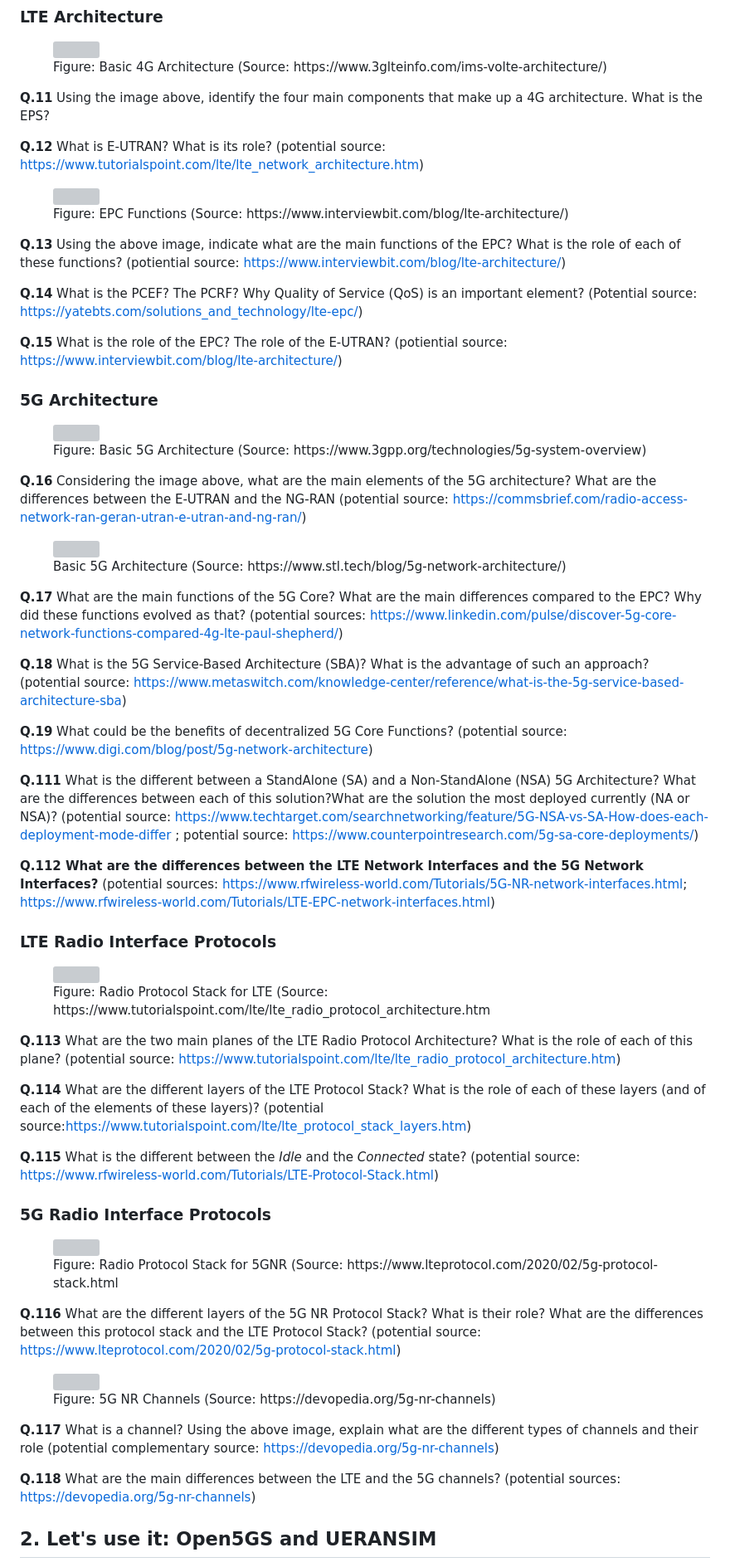
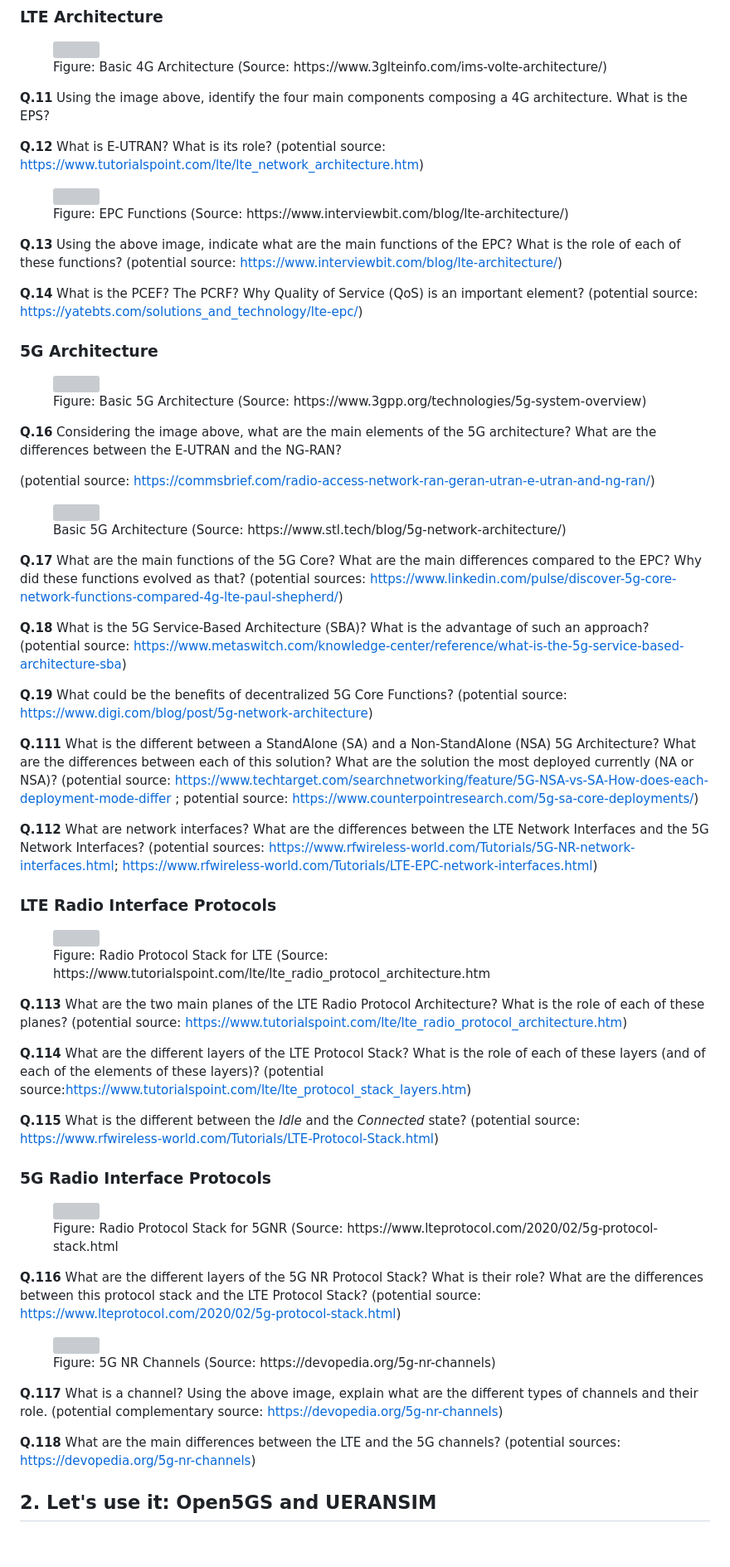
Before and after one commit to lmendiboure/5G-Course, a Markdown page: 5G-Architecture/README.md, the part around the change printed below. Shown: that part at 83% size. Rendered like a GitHub page; blank space fills up the shorter version; grey boxes are pictures that could not be loaded.

Commit message:
Correct mistakes

```diff
--- a/5G-Architecture/README.md
+++ b/5G-Architecture/README.md
@@ -18,7 +18,7 @@ The idea is to understand what the main components are and the main differences
   </figure>
 </div>
 
-**Q.11** Using the image above, identify the four main components that make up a 4G architecture. What is the EPS?
+**Q.11** Using the image above, identify the four main components composing a 4G architecture. What is the EPS?
 
 **Q.12** What is E-UTRAN? What is its role? (potential source: https://www.tutorialspoint.com/lte/lte_network_architecture.htm)
 
@@ -29,11 +29,11 @@ The idea is to understand what the main components are and the main differences
 </figure>
 </div>
 
-**Q.13** Using the above image, indicate what are the main functions of the EPC? What is the role of each of these functions? (potiential source: https://www.interviewbit.com/blog/lte-architecture/)
+**Q.13** Using the above image, indicate what are the main functions of the EPC? What is the role of each of these functions?
+(potential source: https://www.interviewbit.com/blog/lte-architecture/)
 
-**Q.14** What is the PCEF? The PCRF? Why Quality of Service (QoS) is an important element? (Potential source: https://yatebts.com/solutions_and_technology/lte-epc/)
-
-**Q.15** What is the role of the EPC? The role of the E-UTRAN? (potiential source: https://www.interviewbit.com/blog/lte-architecture/)
+**Q.14** What is the PCEF? The PCRF? Why Quality of Service (QoS) is an important element?
+(potential source: https://yatebts.com/solutions_and_technology/lte-epc/)
 
 
 ### 5G Architecture
@@ -46,7 +46,10 @@ The idea is to understand what the main components are and the main differences
 </div>
 
 
-**Q.16** Considering the image above, what are the main elements of the 5G architecture? What are the differences between the E-UTRAN and the NG-RAN (potential source: https://commsbrief.com/radio-access-network-ran-geran-utran-e-utran-and-ng-ran/)
+**Q.16** Considering the image above, what are the main elements of the 5G architecture? What are the differences between the E-UTRAN and the NG-RAN?
+
+(potential source: https://commsbrief.com/radio-access-network-ran-geran-utran-e-utran-and-ng-ran/)
+
 <div style="text-align:center">
 <figure>
     <img src="https://www.digi.com/getattachment/Blog/post/5G-Network-Architecture/EPC-architechure3v2-1280.jpg?lang=en-US" style="float: left; margin-right: 10px;">
@@ -56,13 +59,16 @@ The idea is to understand what the main components are and the main differences
 
 **Q.17** What are the main functions of the 5G Core? What are the main differences compared to the EPC? Why did these functions evolved as that? (potential sources: https://www.linkedin.com/pulse/discover-5g-core-network-functions-compared-4g-lte-paul-shepherd/)
 
-**Q.18** What is the 5G Service-Based Architecture (SBA)? What is the advantage of such an approach? (potential source: https://www.metaswitch.com/knowledge-center/reference/what-is-the-5g-service-based-architecture-sba)
+**Q.18** What is the 5G Service-Based Architecture (SBA)? What is the advantage of such an approach?
+(potential source: https://www.metaswitch.com/knowledge-center/reference/what-is-the-5g-service-based-architecture-sba)
 
 **Q.19** What could be the benefits of decentralized 5G Core Functions? (potential source: https://www.digi.com/blog/post/5g-network-architecture)
 
-**Q.111** What is the different between a StandAlone (SA) and a Non-StandAlone (NSA) 5G Architecture? What are the differences between each of this solution?What are the solution the most deployed currently (NA or NSA)? (potential source: https://www.techtarget.com/searchnetworking/feature/5G-NSA-vs-SA-How-does-each-deployment-mode-differ ; potential source: https://www.counterpointresearch.com/5g-sa-core-deployments/)
+**Q.111** What is the different between a StandAlone (SA) and a Non-StandAlone (NSA) 5G Architecture? What are the differences between each of this solution? What are the solution the most deployed currently (NA or NSA)?
+(potential source: https://www.techtarget.com/searchnetworking/feature/5G-NSA-vs-SA-How-does-each-deployment-mode-differ ; potential source: https://www.counterpointresearch.com/5g-sa-core-deployments/)
 
-**Q.112 What are the differences between the LTE Network Interfaces and the 5G Network Interfaces?** (potential sources: https://www.rfwireless-world.com/Tutorials/5G-NR-network-interfaces.html; https://www.rfwireless-world.com/Tutorials/LTE-EPC-network-interfaces.html)
+**Q.112** What are network interfaces? What are the differences between the LTE Network Interfaces and the 5G Network Interfaces?
+(potential sources: https://www.rfwireless-world.com/Tutorials/5G-NR-network-interfaces.html; https://www.rfwireless-world.com/Tutorials/LTE-EPC-network-interfaces.html)
 
 
 ### LTE Radio Interface Protocols
@@ -74,11 +80,14 @@ The idea is to understand what the main components are and the main differences
 </figure>
 </div>
 
-**Q.113** What are the two main planes of the LTE Radio Protocol Architecture? What is the role of each of this plane? (potential source: https://www.tutorialspoint.com/lte/lte_radio_protocol_architecture.htm)
+**Q.113** What are the two main planes of the LTE Radio Protocol Architecture? What is the role of each of these planes?
+(potential source: https://www.tutorialspoint.com/lte/lte_radio_protocol_architecture.htm)
 
-**Q.114** What are the different layers of the LTE Protocol Stack? What is the role of each of these layers (and of each of the elements of these layers)? (potential source:https://www.tutorialspoint.com/lte/lte_protocol_stack_layers.htm)
+**Q.114** What are the different layers of the LTE Protocol Stack? What is the role of each of these layers (and of each of the elements of these layers)?
+(potential source:https://www.tutorialspoint.com/lte/lte_protocol_stack_layers.htm)
 
-**Q.115** What is the different between the *Idle* and the *Connected* state? (potential source: https://www.rfwireless-world.com/Tutorials/LTE-Protocol-Stack.html)
+**Q.115** What is the different between the *Idle* and the *Connected* state?
+(potential source: https://www.rfwireless-world.com/Tutorials/LTE-Protocol-Stack.html)
 
 ### 5G Radio Interface Protocols
 
@@ -89,7 +98,9 @@ The idea is to understand what the main components are and the main differences
 </figure>
 </div>
 
-**Q.116** What are the different layers of the 5G NR Protocol Stack? What is their role? What are the differences between this protocol stack and the LTE Protocol Stack? (potential source: https://www.lteprotocol.com/2020/02/5g-protocol-stack.html)
+**Q.116** What are the different layers of the 5G NR Protocol Stack? What is their role? What are the differences between this protocol stack and the LTE Protocol Stack?
+(potential source: https://www.lteprotocol.com/2020/02/5g-protocol-stack.html)
+
 <div style="text-align:center">
 <figure>
     <img src="https://devopedia.org/images/article/312/6917.1612249870.png" style="float: left; margin-right: 10px;">
@@ -98,9 +109,11 @@ The idea is to understand what the main components are and the main differences
 </div>
 
 
-**Q.117** What is a channel? Using the above image, explain what are the different types of channels and their role (potential complementary source: https://devopedia.org/5g-nr-channels)
+**Q.117** What is a channel? Using the above image, explain what are the different types of channels and their role.
+(potential complementary source: https://devopedia.org/5g-nr-channels)
 
-**Q.118** What are the main differences between the LTE and the 5G channels? (potential sources: https://devopedia.org/5g-nr-channels)
+**Q.118** What are the main differences between the LTE and the 5G channels?
+(potential sources: https://devopedia.org/5g-nr-channels)
 
 ## 2. Let's use it: Open5GS and UERANSIM
 
```
Also changed, not shown: other parts of 5G-Architecture/README.md (+9 -10 lines).
